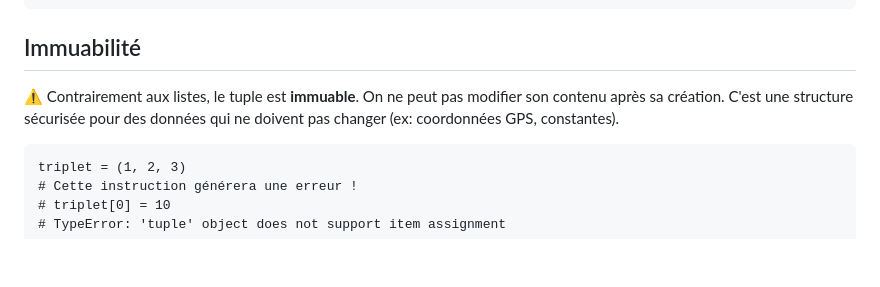
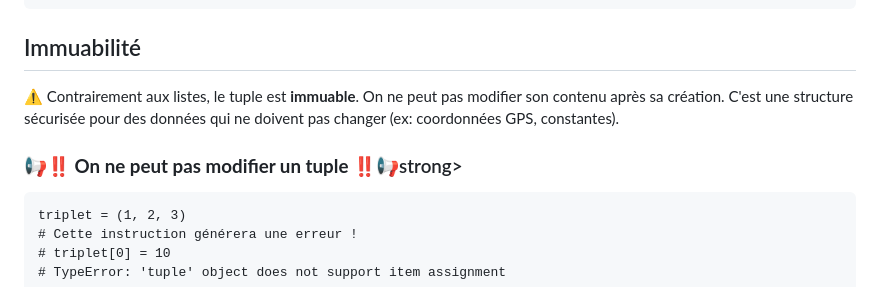
Before and after one commit to babash/FichesNSI, a Markdown page: content/tuple.md, the part around the change. Rendered like a GitHub page; blank space fills up the shorter version.

```diff
--- a/content/tuple.md
+++ b/content/tuple.md
@@ -36,6 +36,9 @@ print(couleurs[1:3]) # Affiche ('vert', 'bleu')
 <section>
 <h2 data-icon="🤔">Immuabilité</h2>
 <p>⚠️ Contrairement aux listes, le tuple est <strong>immuable</strong>. On ne peut pas modifier son contenu après sa création. C'est une structure sécurisée pour des données qui ne doivent pas changer (ex: coordonnées GPS, constantes).</p>
+
+<h3><strong>📢‼️ On ne peut pas modifier un tuple ‼️📢</strong>strong></h3>
+
 <pre><code class="language-python">triplet = (1, 2, 3)
 # Cette instruction générera une erreur !
 # triplet[0] = 10
```
